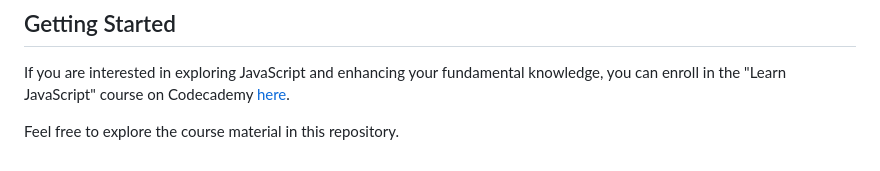
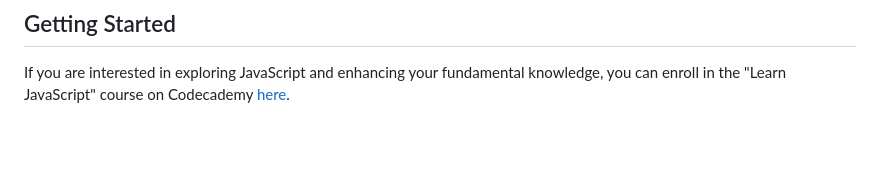
Before and after one commit to rieljasperapos/Javascript-Fundamentals, a Markdown page: README.md, the part around the change. GitHub-like rendering; blank space fills up the shorter version.

```diff
--- a/README.md
+++ b/README.md
@@ -32,5 +32,3 @@ I am grateful for the knowledge gained through this course, and I am excited to
 
 ## Getting Started
 If you are interested in exploring JavaScript and enhancing your fundamental knowledge, you can enroll in the "Learn JavaScript" course on Codecademy [here](https://www.codecademy.com/learn/introduction-to-javascript).
-
-Feel free to explore the course material in this repository.
```
